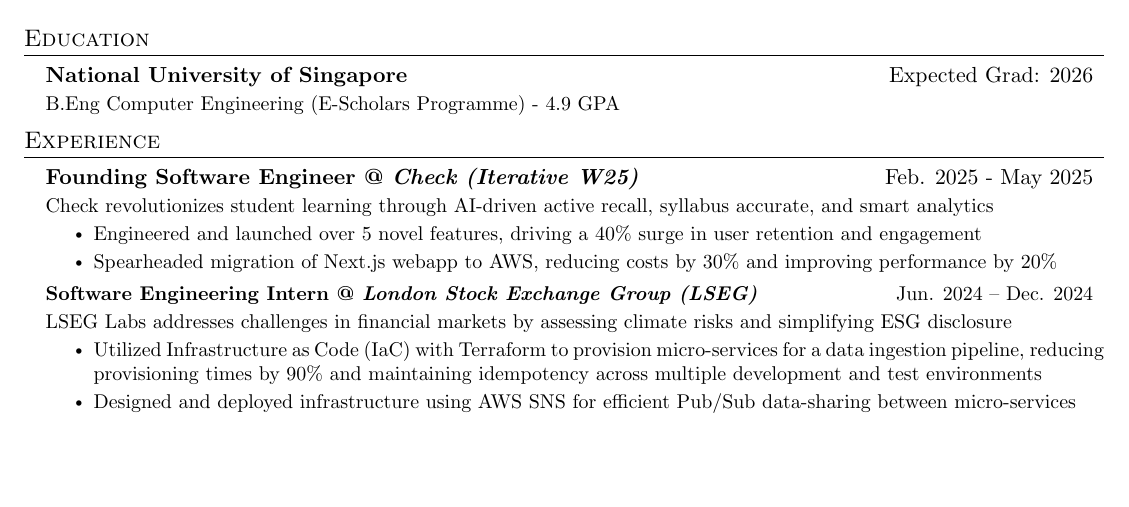
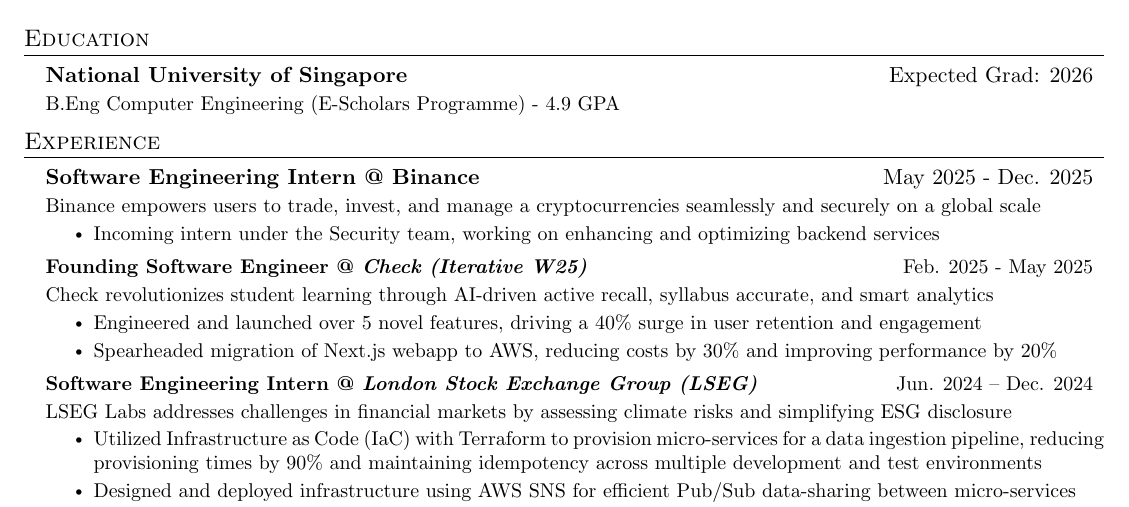
Before and after one commit to duckyfuz/resumes, a LaTeX CV (kennethgao_resume.tex): part of page 1 of 2, cut so that both start at the same text, the shorter picture padded with empty space. Compiled offline with pdfLaTeX.

Commit message:
display B

```diff
--- a/kennethgao_resume.tex
+++ b/kennethgao_resume.tex
@@ -31,11 +31,11 @@
 % EXPERIENCE SECTION STARTS HERE
 \section{Experience}
   \resumeSubHeadingListStart
-    % \resumeSubheading{\textbf{Software Engineering Intern @ Binance}}{May 2025 - Present}
-    % \resumeDescription{Binance empowers users to trade, invest, and manage a cryptocurrencies seamlessly and securely on a global scale}
-    % \resumeItemListStart
-    %   \resumeItem{Interning under the Security team}
-    % \resumeItemListEnd
+    \resumeSubheading{\textbf{Software Engineering Intern @ Binance}}{May 2025 - Dec. 2025}
+    \resumeDescription{Binance empowers users to trade, invest, and manage a cryptocurrencies seamlessly and securely on a global scale}
+    \resumeItemListStart
+      \resumeItem{Incoming intern under the Security team, working on enhancing and optimizing backend services}
+    \resumeItemListEnd
 
     \resumeSubheading{\textbf{Founding Software Engineer @ \textit{Check (Iterative W25)}}}{Feb. 2025 - May 2025}
     \resumeDescription{Check revolutionizes student learning through AI-driven active recall, syllabus accurate, and smart analytics}
```
Also changed, not shown: kennethgao_resume.pdf.
